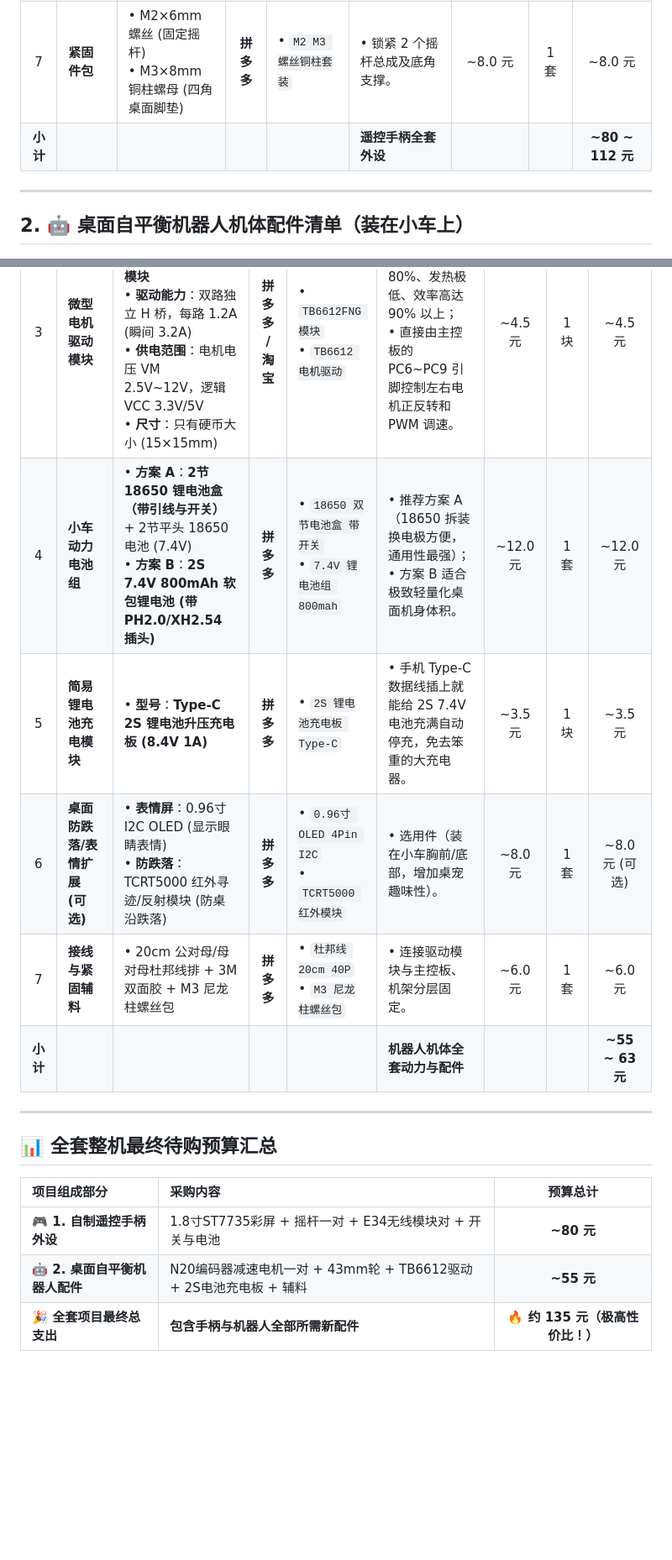
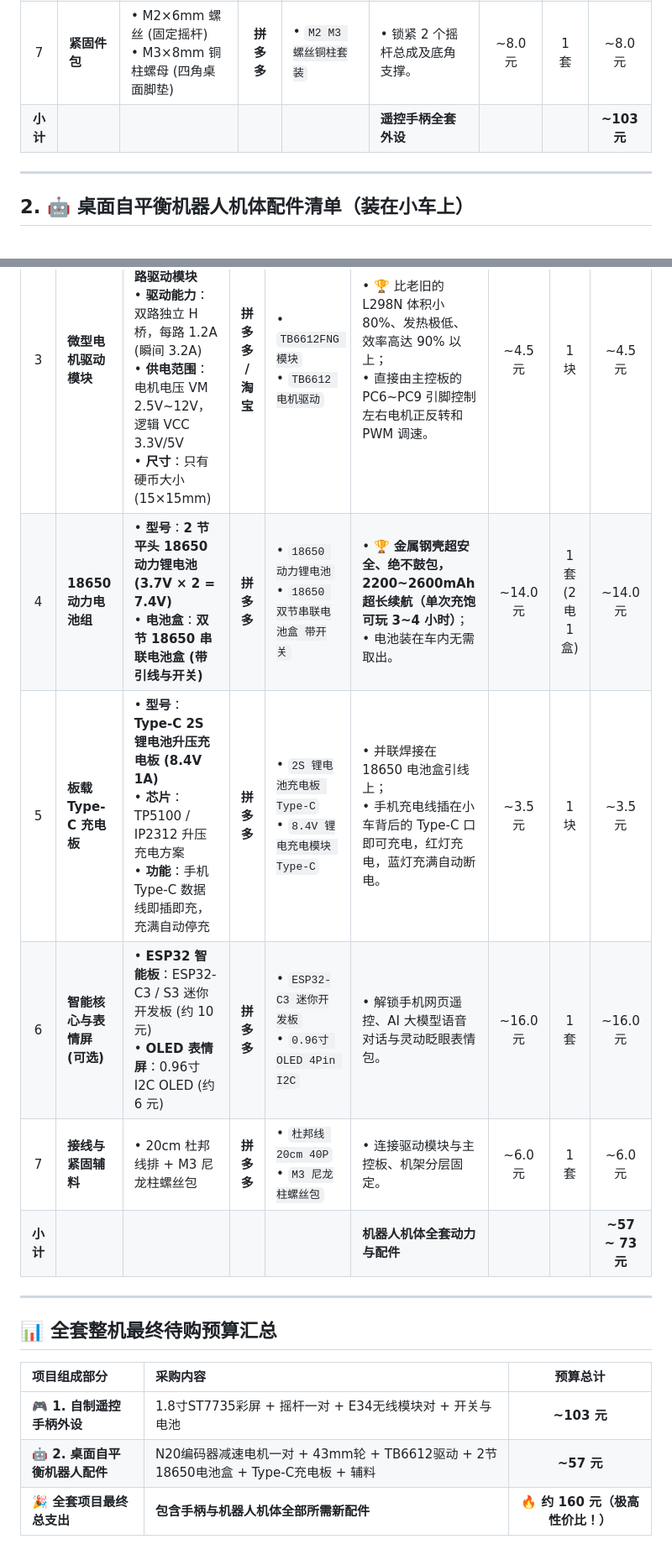
Before and after one commit to name718/drone, a Markdown page: 桌面自平衡机器人/01-配件采购清单.md, 2 parts joined by grey strips. Shown at 84% size. Rendered like a GitHub page; blank space fills up the shorter version.

Commit message:
docs: lock in 18650 battery box with Type-C 2S charging solution in purchase list

```diff
--- a/桌面自平衡机器人/01-配件采购清单.md
+++ b/桌面自平衡机器人/01-配件采购清单.md
@@ -16,7 +16,7 @@
 | 5 | **两段拨动开关** | • **类型**：SPST / SPDT (ON-OFF) 2档<br>• **引脚**：2 脚或 3 脚微型开关 | **拼多多 / 淘宝** | • `微型两档拨动开关` | • 焊接在 J10、J11 位置，用作急停/安全锁开关。 | ~2.0 元 | 2 个 | ~4.0 元 |
 | 6 | **手柄锂电池** | • **规格**：1S 3.7V 聚合物锂电 (带保护板)<br>• **容量**：800mAh ~ 1200mAh (带 JST/PH2.0 接口) | **拼多多** | • `3.7V 聚合物锂电池 带保护板` | • ⚠️ **必须带保护板**，尺寸适配手柄背面（接 J2 接口）。 | ~8.0 元 | 1 块 | ~8.0 元 |
 | 7 | **紧固件包** | • M2×6mm 螺丝 (固定摇杆)<br>• M3×8mm 铜柱螺母 (四角桌面脚垫) | **拼多多** | • `M2 M3 螺丝铜柱套装` | • 锁紧 2 个摇杆总成及底角支撑。 | ~8.0 元 | 1 套 | ~8.0 元 |
-| **小计** | | | | | **遥控手柄全套外设** | | | **~80 ~ 112 元** |
+| **小计** | | | | | **遥控手柄全套外设** | | | **~103 元** |
 
 ---
 
@@ -29,9 +29,9 @@
 | 3 | **微型电机驱动模块** | • **型号**：**TB6612FNG 红色/蓝色小双路驱动模块**<br>• **驱动能力**：双路独立 H 桥，每路 1.2A (瞬间 3.2A)<br>• **供电范围**：电机电压 VM 2.5V~12V，逻辑 VCC 3.3V/5V<br>• **尺寸**：只有硬币大小 (15×15mm) | **拼多多 / 淘宝** | • `TB6612FNG 模块`<br>• `TB6612 电机驱动` | • 🏆 比老旧的 L298N 体积小 80%、发热极低、效率高达 90% 以上；<br>• 直接由主控板的 PC6~PC9 引脚控制左右电机正反转和 PWM 调速。 | ~4.5 元 | 1 块 | ~4.5 元 |
-| 4 | **小车动力电池组** | • **方案 A**：**2节 18650 锂电池盒（带引线与开关）** + 2节平头 18650 电池 (7.4V)<br>• **方案 B**：**2S 7.4V 800mAh 软包锂电池 (带 PH2.0/XH2.54 插头)** | **拼多多** | • `18650 双节电池盒 带开关`<br>• `7.4V 锂电池组 800mah` | • 推荐方案 A（18650 拆装换电极方便，通用性最强）；<br>• 方案 B 适合极致轻量化桌面机身体积。 | ~12.0 元 | 1 套 | ~12.0 元 |
-| 5 | **简易锂电池充电模块** | • **型号**：**Type-C 2S 锂电池升压充电板 (8.4V 1A)** | **拼多多** | • `2S 锂电池充电板 Type-C` | • 手机 Type-C 数据线插上就能给 2S 7.4V 电池充满自动停充，免去笨重的大充电器。 | ~3.5 元 | 1 块 | ~3.5 元 |
-| 6 | **桌面防跌落/表情扩展 (可选)** | • **表情屏**：0.96寸 I2C OLED (显示眼睛表情)<br>• **防跌落**：TCRT5000 红外寻迹/反射模块 (防桌沿跌落) | **拼多多** | • `0.96寸 OLED 4Pin I2C`<br>• `TCRT5000 红外模块` | • 选用件（装在小车胸前/底部，增加桌宠趣味性）。 | ~8.0 元 | 1 套 | ~8.0 元 (可选) |
-| 7 | **接线与紧固辅料** | • 20cm 公对母/母对母杜邦线排 + 3M 双面胶 + M3 尼龙柱螺丝包 | **拼多多** | • `杜邦线 20cm 40P`<br>• `M3 尼龙柱螺丝包` | • 连接驱动模块与主控板、机架分层固定。 | ~6.0 元 | 1 套 | ~6.0 元 |
-| **小计** | | | | | **机器人机体全套动力与配件** | | | **~55 ~ 63 元** |
+| 4 | **18650 动力电池组** | • **型号**：**2 节平头 18650 动力锂电池 (3.7V × 2 = 7.4V)**<br>• **电池盒**：**双节 18650 串联电池盒 (带引线与开关)** | **拼多多** | • `18650 动力锂电池`<br>• `18650 双节串联电池盒 带开关` | • 🏆 **金属钢壳超安全、绝不鼓包，2200~2600mAh 超长续航（单次充饱可玩 3~4 小时）**；<br>• 电池装在车内无需取出。 | ~14.0 元 | 1 套 (2电1盒) | ~14.0 元 |
+| 5 | **板载 Type-C 充电板** | • **型号**：**Type-C 2S 锂电池升压充电板 (8.4V 1A)**<br>• **芯片**：TP5100 / IP2312 升压充电方案<br>• **功能**：手机 Type-C 数据线即插即充，充满自动停充 | **拼多多** | • `2S 锂电池充电板 Type-C`<br>• `8.4V 锂电充电模块 Type-C` | • 并联焊接在 18650 电池盒引线上；<br>• 手机充电线插在小车背后的 Type-C 口即可充电，红灯充电，蓝灯充满自动断电。 | ~3.5 元 | 1 块 | ~3.5 元 |
+| 6 | **智能核心与表情屏 (可选)** | • **ESP32 智能板**：ESP32-C3 / S3 迷你开发板 (约 10 元)<br>• **OLED 表情屏**：0.96寸 I2C OLED (约 6 元) | **拼多多** | • `ESP32-C3 迷你开发板`<br>• `0.96寸 OLED 4Pin I2C` | • 解锁手机网页遥控、AI 大模型语音对话与灵动眨眼表情包。 | ~16.0 元 | 1 套 | ~16.0 元 |
+| 7 | **接线与紧固辅料** | • 20cm 杜邦线排 + M3 尼龙柱螺丝包 | **拼多多** | • `杜邦线 20cm 40P`<br>• `M3 尼龙柱螺丝包` | • 连接驱动模块与主控板、机架分层固定。 | ~6.0 元 | 1 套 | ~6.0 元 |
+| **小计** | | | | | **机器人机体全套动力与配件** | | | **~57 ~ 73 元** |
 
 ---
 
@@ -39,6 +39,6 @@
 
 | 项目组成部分 | 采购内容 | 预算总计 |
 | :--- | :--- | :---: |
-| **🎮 1. 自制遥控手柄外设** | 1.8寸ST7735彩屏 + 摇杆一对 + E34无线模块对 + 开关与电池 | **~80 元** |
-| **🤖 2. 桌面自平衡机器人配件** | N20编码器减速电机一对 + 43mm轮 + TB6612驱动 + 2S电池充电板 + 辅料 | **~55 元** |
-| **🎉 全套项目最终总支出** | **包含手柄与机器人全部所需新配件** | **🔥 约 135 元（极高性价比！）** |
+| **🎮 1. 自制遥控手柄外设** | 1.8寸ST7735彩屏 + 摇杆一对 + E34无线模块对 + 开关与电池 | **~103 元** |
+| **🤖 2. 桌面自平衡机器人配件** | N20编码器减速电机一对 + 43mm轮 + TB6612驱动 + 2节18650电池盒 + Type-C充电板 + 辅料 | **~57 元** |
+| **🎉 全套项目最终总支出** | **包含手柄与机器人机体全部所需新配件** | **🔥 约 160 元（极高性价比！）** |
```
Also changed, not shown: other parts of 桌面自平衡机器人/01-配件采购清单.md (+4 -4 lines).
